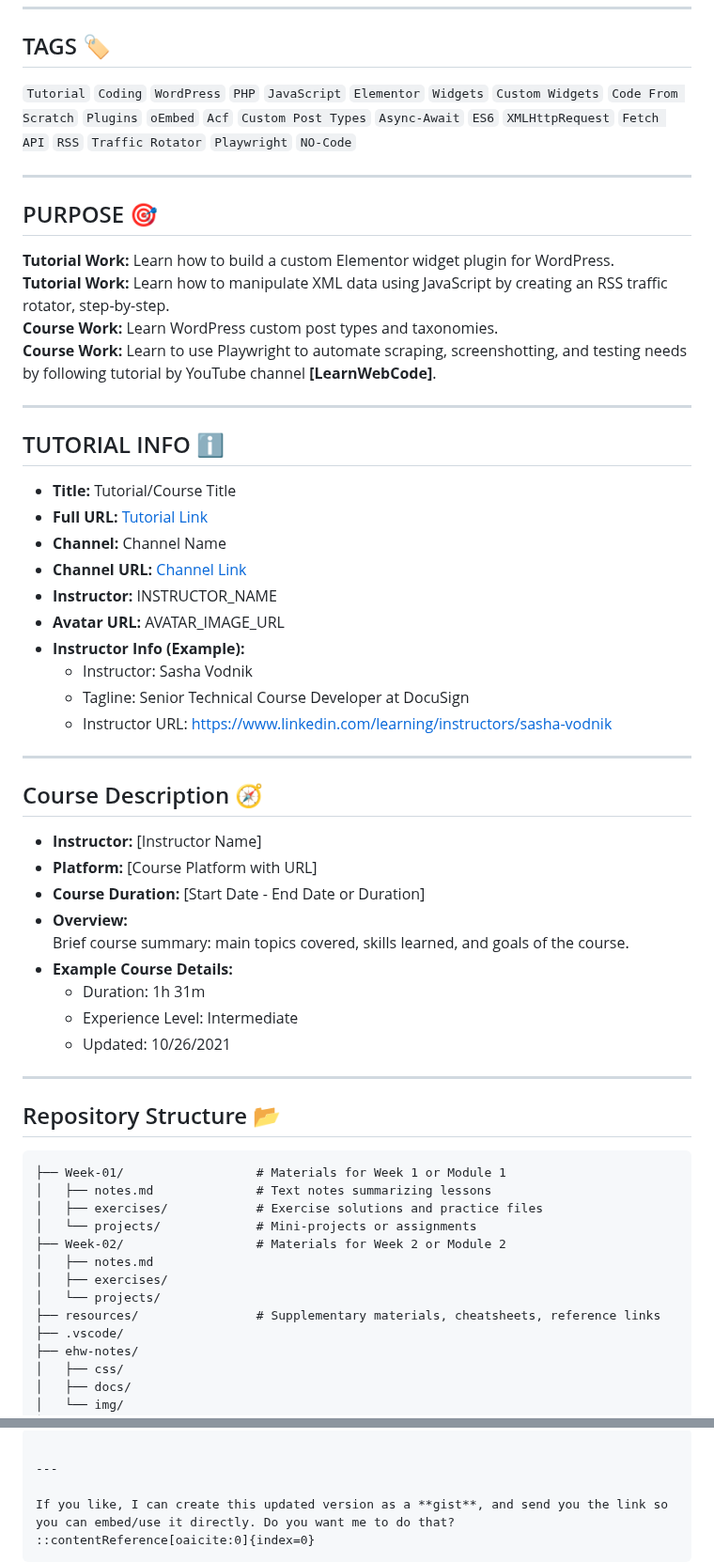
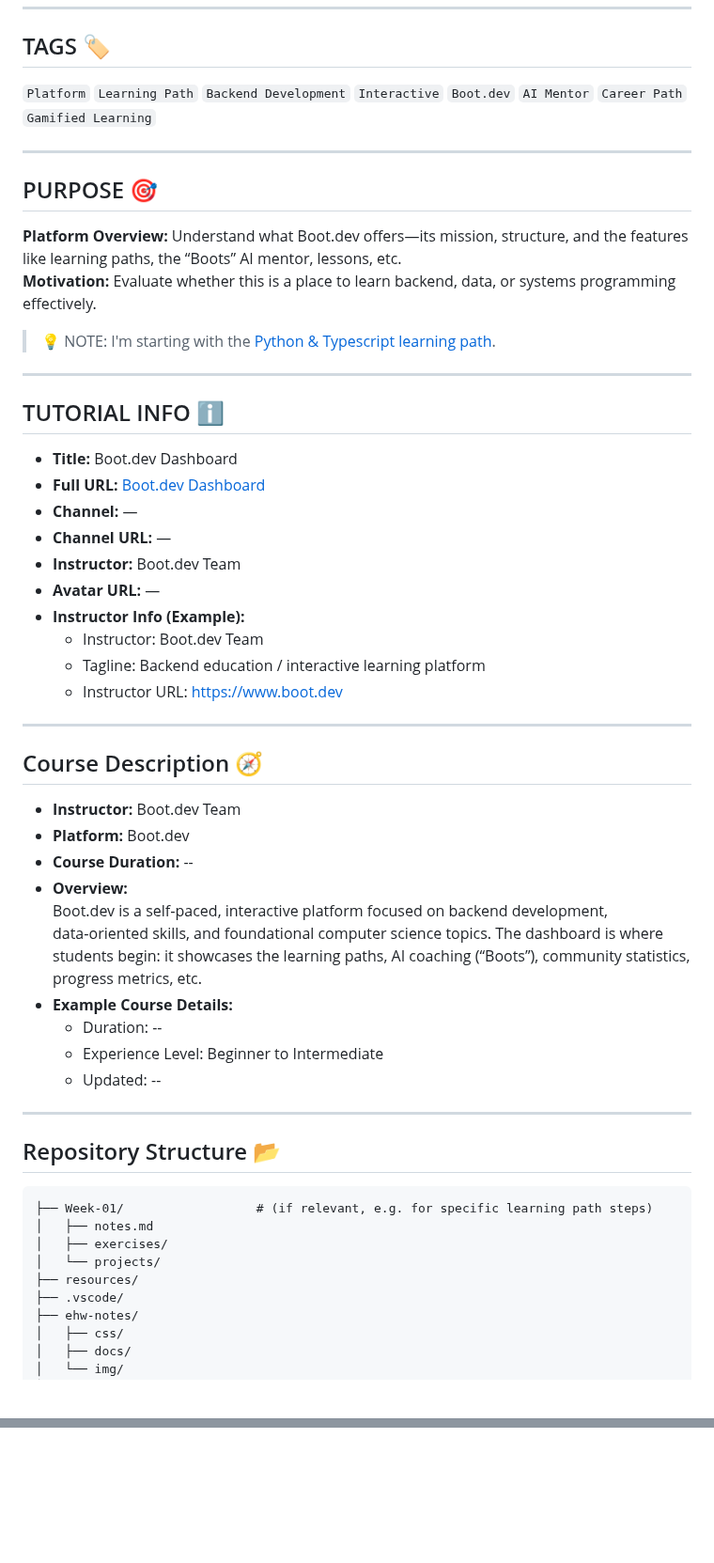
Before and after one commit to codewizard13/ehw-tut-boot.dev, a Markdown page: README.md, 2 parts joined by grey strips. Shown at 94% size. Drawn GitHub-style; blank space fills up the shorter version.

````diff
--- a/README.md
+++ b/README.md
@@ -63,60 +51,56 @@
 
 ## TAGS 🏷️
 
-`Tutorial` `Coding` `WordPress` `PHP` `JavaScript` `Elementor` `Widgets` `Custom Widgets` `Code From Scratch` `Plugins` `oEmbed` `Acf` `Custom Post Types` `Async-Await` `ES6` `XMLHttpRequest` `Fetch API` `RSS` `Traffic Rotator` `Playwright` `NO-Code`
+`Platform` `Learning Path` `Backend Development` `Interactive` `Boot.dev` `AI Mentor` `Career Path` `Gamified Learning`
 
 ---
 
 ## PURPOSE 🎯
 
-**Tutorial Work:** Learn how to build a custom Elementor widget plugin for WordPress.
-**Tutorial Work:** Learn how to manipulate XML data using JavaScript by creating an RSS traffic rotator, step-by-step.
-**Course Work:** Learn WordPress custom post types and taxonomies.
-**Course Work:** Learn to use Playwright to automate scraping, screenshotting, and testing needs by following tutorial by YouTube channel **[LearnWebCode]**.
+**Platform Overview:** Understand what Boot.dev offers—its mission, structure, and the features like learning paths, the “Boots” AI mentor, lessons, etc.
+**Motivation:** Evaluate whether this is a place to learn backend, data, or systems programming effectively.
+
+> 💡 NOTE: I'm starting with the [Python & Typescript learning path](https://www.boot.dev/tracks/backend-python-typescript).
 
 ---
 
 ## TUTORIAL INFO ℹ️
 
-- **Title:** Tutorial/Course Title
-- **Full URL:** [Tutorial Link](TUTORIAL_URL)
-- **Channel:** Channel Name
-- **Channel URL:** [Channel Link](CHANNEL_URL)
-- **Instructor:** INSTRUCTOR_NAME
-- **Avatar URL:** AVATAR_IMAGE_URL
+- **Title:** Boot.dev Dashboard
+- **Full URL:** [Boot.dev Dashboard](https://www.boot.dev/dashboard)
+- **Channel:** —
+- **Channel URL:** —
+- **Instructor:** Boot.dev Team
+- **Avatar URL:** —
 - **Instructor Info (Example):**
-  - Instructor: Sasha Vodnik
-  - Tagline: Senior Technical Course Developer at DocuSign
-  - Instructor URL: https://www.linkedin.com/learning/instructors/sasha-vodnik
+  - Instructor: Boot.dev Team
+  - Tagline: Backend education / interactive learning platform
+  - Instructor URL: https://www.boot.dev
 
 ---
 
 ## Course Description 🧭
 
-- **Instructor:** [Instructor Name]
-- **Platform:** [Course Platform with URL]
-- **Course Duration:** [Start Date - End Date or Duration]
+- **Instructor:** Boot.dev Team
+- **Platform:** Boot.dev
+- **Course Duration:** --
 - **Overview:**
-  Brief course summary: main topics covered, skills learned, and goals of the course.
+  Boot.dev is a self‑paced, interactive platform focused on backend development, data‑oriented skills, and foundational computer science topics. The dashboard is where students begin: it showcases the learning paths, AI coaching (“Boots”), community statistics, progress metrics, etc.
 - **Example Course Details:**
-  - Duration: 1h 31m
-  - Experience Level: Intermediate
-  - Updated: 10/26/2021
+  - Duration: --
+  - Experience Level: Beginner to Intermediate
+  - Updated: --
 
 ---
 
 ## Repository Structure 📂
 
 ```text
-├── Week-01/                  # Materials for Week 1 or Module 1
-│   ├── notes.md              # Text notes summarizing lessons
-│   ├── exercises/            # Exercise solutions and practice files
-│   └── projects/             # Mini-projects or assignments
-├── Week-02/                  # Materials for Week 2 or Module 2
+├── Week‑01/                  # (if relevant, e.g. for specific learning path steps)
 │   ├── notes.md
 │   ├── exercises/
 │   └── projects/
-├── resources/                # Supplementary materials, cheatsheets, reference links
+├── resources/
 ├── .vscode/
 ├── ehw-notes/
 │   ├── css/
@@ -320,7 +225 @@ These notes and exercise solutions are my personal work based on the course mate
 ```
-
----
-
-If you like, I can create this updated version as a **gist**, and send you the link so you can embed/use it directly. Do you want me to do that?
-::contentReference[oaicite:0]{index=0}
-```
````
Also changed, not shown: other parts of README.md (+51 -142 lines).
